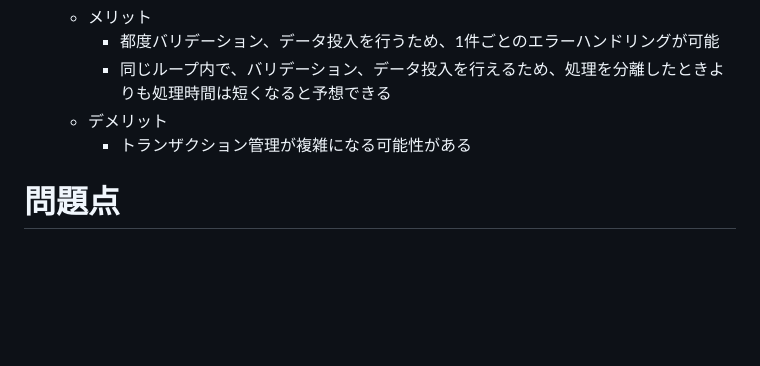
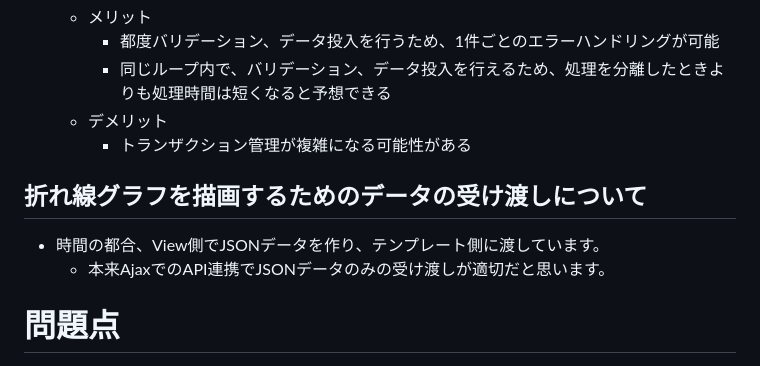
Before and after one commit to camenergydatalab/smap-coding-challenge, a Markdown page: REPORT.md, the part around the change. Drawn GitHub-style; blank space fills up the shorter version.

Commit message:
トレードオフ加筆

```diff
--- a/REPORT.md
+++ b/REPORT.md
@@ -215,6 +215,10 @@ TEST_PREPROCESSED_CONSUMPTION_DIR = テスト用の加工済み消費データ
     - デメリット
         - トランザクション管理が複雑になる可能性がある
 
+## 折れ線グラフを描画するためのデータの受け渡しについて
+
+- 時間の都合、View側でJSONデータを作り、テンプレート側に渡しています。
+    - 本来AjaxでのAPI連携でJSONデータのみの受け渡しが適切だと思います。
 
 # 問題点
 
```
